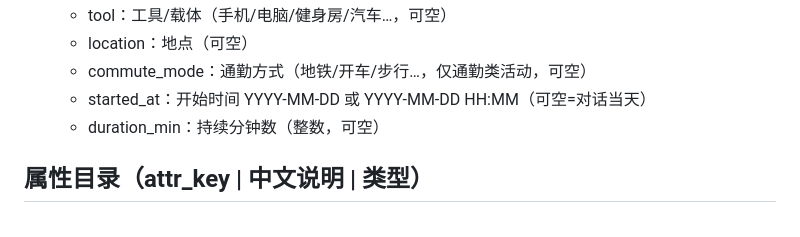
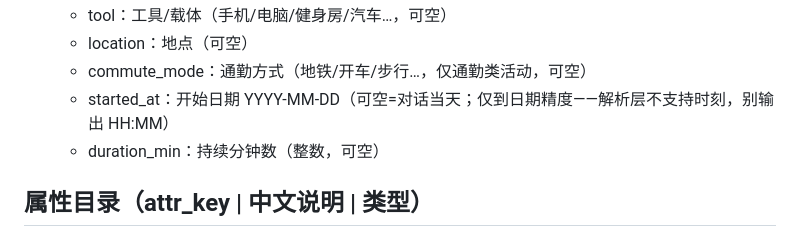
Before and after one commit to xqliang/zhiwei, a Markdown page: prompts/profile_extraction_v3.md, the part around the change. GitHub-like rendering.

Commit message:
fix(prompt): started_at 只承诺日期精度——parseEventAt 不支持 HH:MM（final review）
LLM 若按原措辞输出 YYYY-MM-DD HH:MM，解析失败会静默落 sessionTime（对话当天），
指向过去某天且带时刻的活动会显示错日期。删掉时刻格式承诺，与解析层对齐。

Co-Authored-By: Claude Opus 4.8 (1M context) <noreply@anthropic.com>

```diff
--- a/prompts/profile_extraction_v3.md
+++ b/prompts/profile_extraction_v3.md
@@ -72,7 +72,7 @@
   - tool：工具/载体（手机/电脑/健身房/汽车…，可空）
   - location：地点（可空）
   - commute_mode：通勤方式（地铁/开车/步行…，仅通勤类活动，可空）
-  - started_at：开始时间 YYYY-MM-DD 或 YYYY-MM-DD HH:MM（可空=对话当天）
+  - started_at：开始日期 YYYY-MM-DD（可空=对话当天；仅到日期精度——解析层不支持时刻，别输出 HH:MM）
   - duration_min：持续分钟数（整数，可空）
 
 ## 属性目录（attr_key | 中文说明 | 类型）
```
